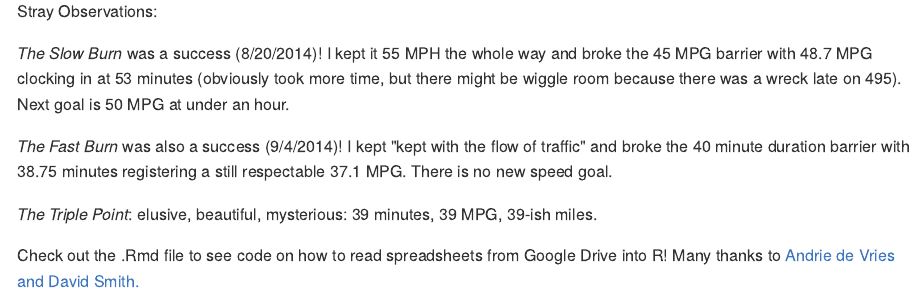
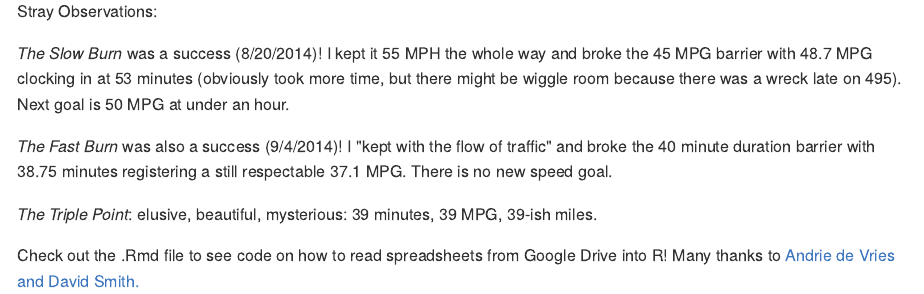
Before and after one commit to swihart/commute, an R Markdown document (readMe.Rmd): the page in a window 1100 px wide, from 1620 px down. The pictures show the output file readMe.md that the author committed with the source, drawn offline in the style of GitHub.

Commit message:
typo fix

```diff
--- a/readMe.Rmd
+++ b/readMe.Rmd
@@ -76,7 +76,7 @@ Stray Observations:
 
  _The Slow Burn_ was a success (8/20/2014)!  I kept it 55 MPH the whole way and broke the 45 MPG barrier with 48.7 MPG clocking in at 53 minutes (obviously took more time, but there might be wiggle room because there was a wreck late on 495).  Next goal is 50 MPG at under an hour.
 
-_The Fast Burn_ was also a success (9/4/2014)!  I kept "kept with the flow of traffic" and broke the 40 minute duration barrier with 38.75 minutes registering a still respectable 37.1 MPG.  There is no new speed goal.
+_The Fast Burn_ was also a success (9/4/2014)!  I "kept with the flow of traffic" and broke the 40 minute duration barrier with 38.75 minutes registering a still respectable 37.1 MPG.  There is no new speed goal.
 
 _The Triple Point_:  elusive, beautiful, mysterious:  39 minutes, 39 MPG, 39-ish miles.
 
```
Also changed, not shown: figure/unnamed-chunk-1.png, readMe.md.
